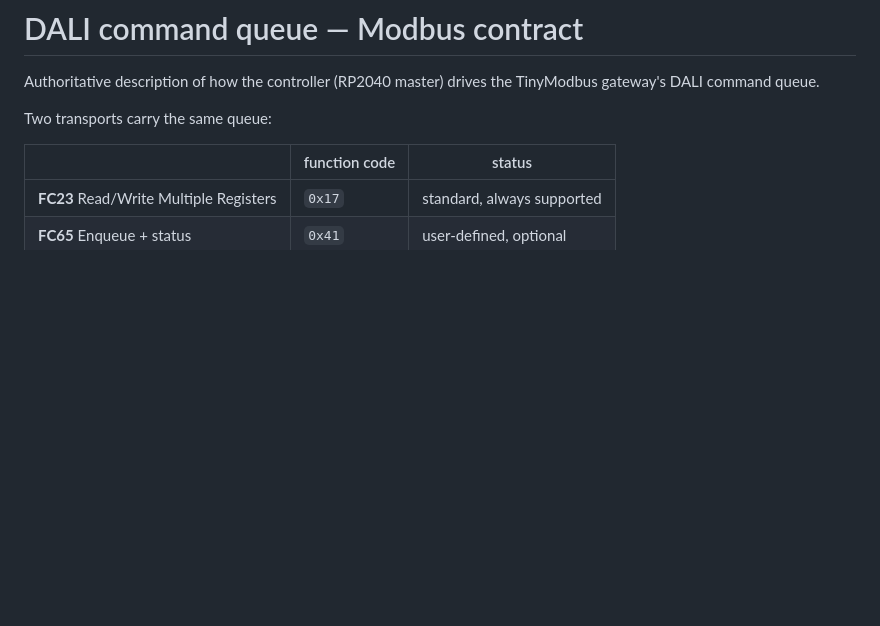
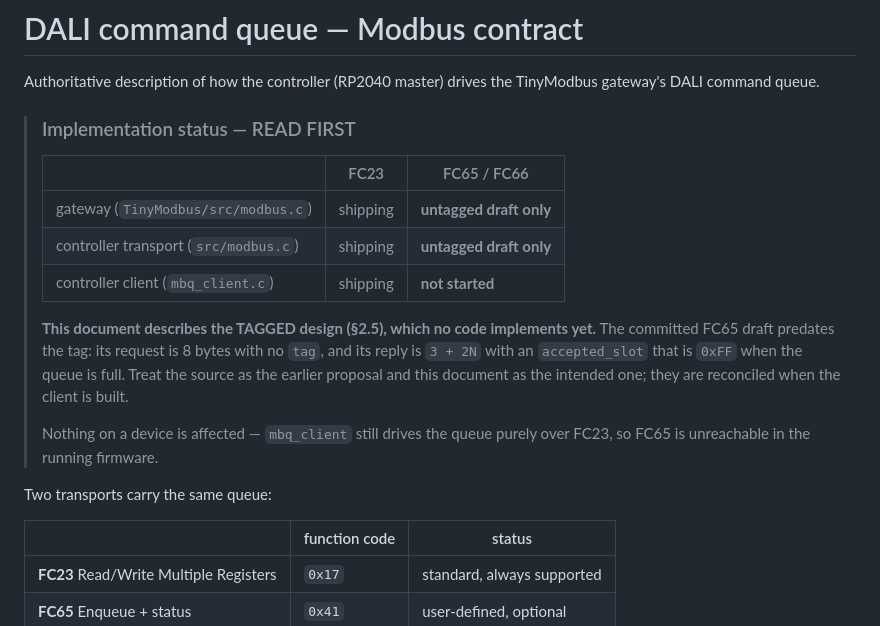
Before and after one commit to brucejcooper/TinyModbus, a Markdown page: QUEUE-PROTOCOL.md, the part around the change. Drawn GitHub-style; blank space fills up the shorter version.

Commit message:
docs: flag that the queue contract describes the tagged design, not the code
The committed FC65 draft (da757d8, and controller 5880294) is the
UNTAGGED protocol: 8-byte request, no tag, accepted_slot=0xFF for a full
queue. The document was redesigned around command tagging after review
and now describes something no code implements.

Nothing on a device is affected — mbq_client still drives the queue
purely over FC23, so FC65 is unreachable in running firmware — but the
source and the document would mislead anyone reading them together.
Banner states which is which until the client work reconciles them.

```diff
--- a/QUEUE-PROTOCOL.md
+++ b/QUEUE-PROTOCOL.md
@@ -2,6 +2,23 @@
 
 Authoritative description of how the controller (RP2040 master) drives the
 TinyModbus gateway's DALI command queue.
+
+> ### Implementation status — READ FIRST
+>
+> | | FC23 | FC65 / FC66 |
+> |---|---|---|
+> | gateway (`TinyModbus/src/modbus.c`) | shipping | **untagged draft only** |
+> | controller transport (`src/modbus.c`) | shipping | **untagged draft only** |
+> | controller client (`mbq_client.c`) | shipping | **not started** |
+>
+> **This document describes the TAGGED design (§2.5), which no code implements
+> yet.** The committed FC65 draft predates the tag: its request is 8 bytes with
+> no `tag`, and its reply is `3 + 2N` with an `accepted_slot` that is `0xFF` when
+> the queue is full. Treat the source as the earlier proposal and this document
+> as the intended one; they are reconciled when the client is built.
+>
+> Nothing on a device is affected — `mbq_client` still drives the queue purely
+> over FC23, so FC65 is unreachable in the running firmware.
 
 Two transports carry the same queue:
 
```
